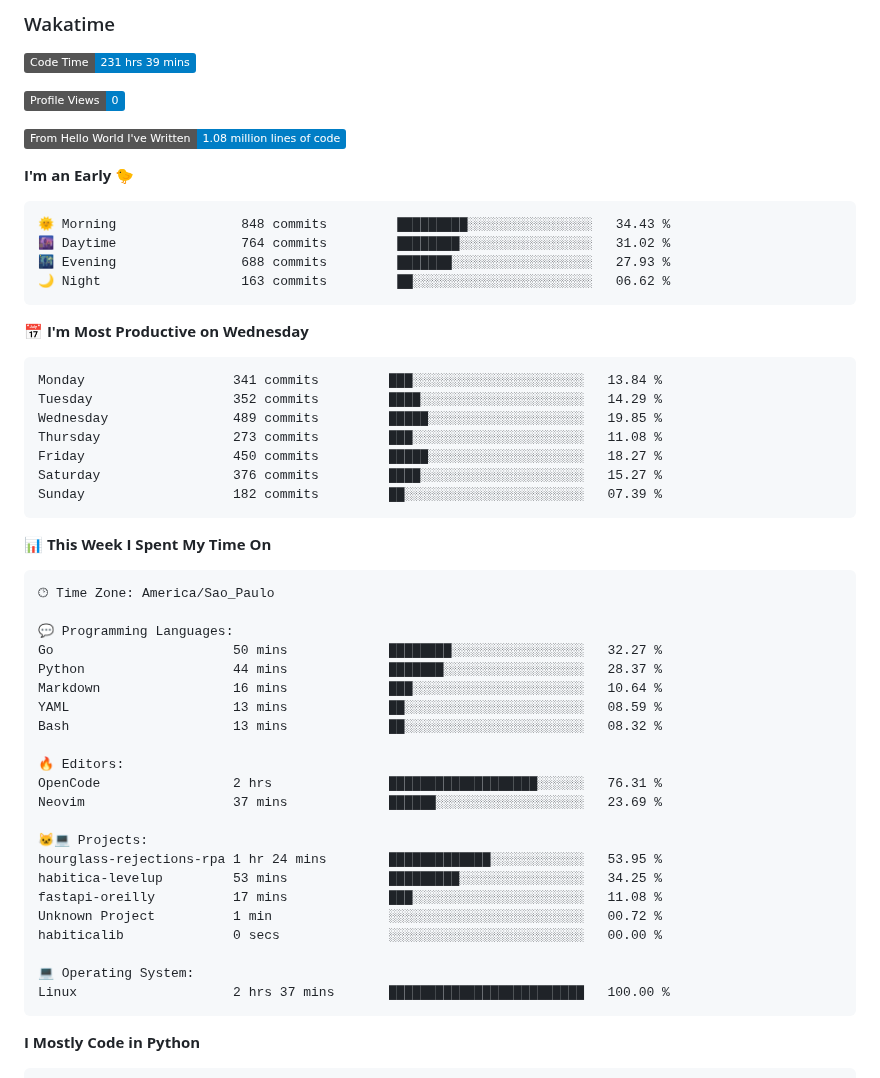
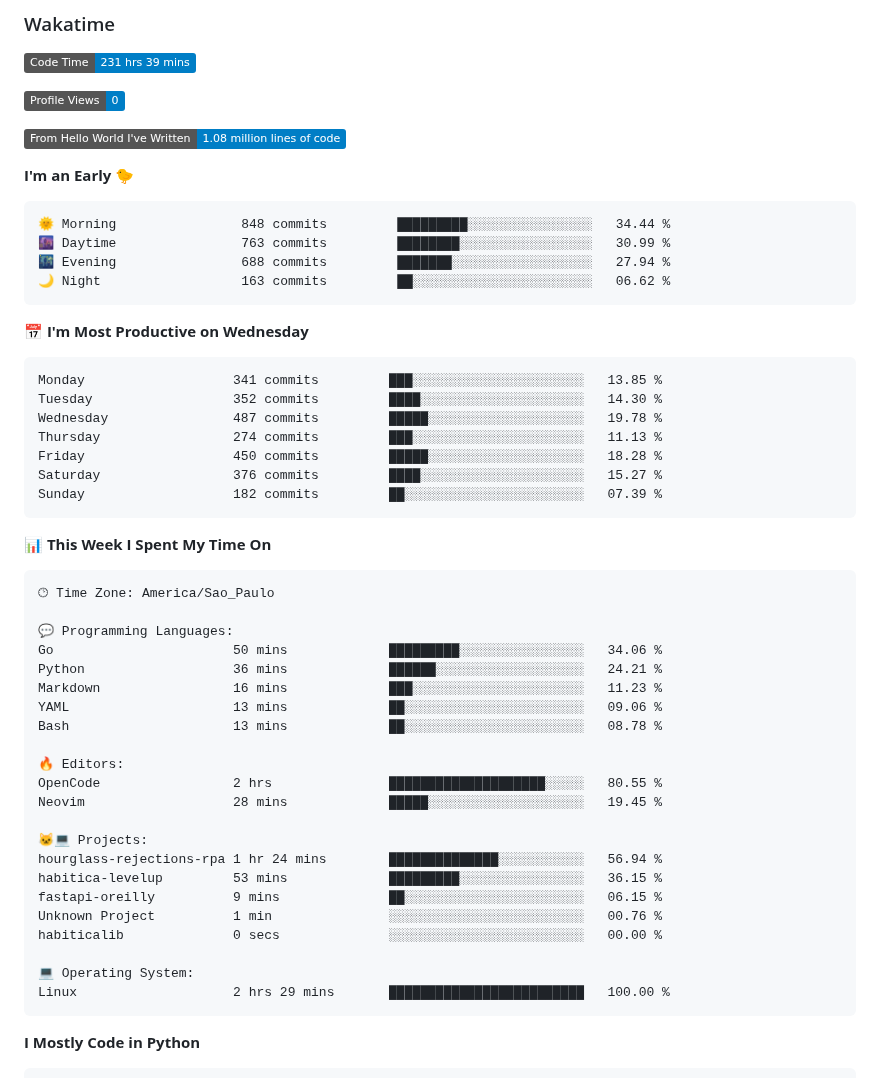
Before and after one commit to unchain0/unchain0, a Markdown page: README.md, the part around one of its changes. Drawn GitHub-style; badges without logos.

Commit message:
Updated with Dev Metrics

````diff
--- a/README.md
+++ b/README.md
@@ -39,19 +39,19 @@ Other statistics below ⤵️
 **I'm an Early 🐤**
 
 ```text
-🌞 Morning                848 commits         █████████░░░░░░░░░░░░░░░░   34.43 %
-🌆 Daytime                764 commits         ████████░░░░░░░░░░░░░░░░░   31.02 %
-🌃 Evening                688 commits         ███████░░░░░░░░░░░░░░░░░░   27.93 %
+🌞 Morning                848 commits         █████████░░░░░░░░░░░░░░░░   34.44 %
+🌆 Daytime                763 commits         ████████░░░░░░░░░░░░░░░░░   30.99 %
+🌃 Evening                688 commits         ███████░░░░░░░░░░░░░░░░░░   27.94 %
 🌙 Night                  163 commits         ██░░░░░░░░░░░░░░░░░░░░░░░   06.62 %
 ```
 📅 **I'm Most Productive on Wednesday**
 
 ```text
-Monday                   341 commits         ███░░░░░░░░░░░░░░░░░░░░░░   13.84 %
-Tuesday                  352 commits         ████░░░░░░░░░░░░░░░░░░░░░   14.29 %
-Wednesday                489 commits         █████░░░░░░░░░░░░░░░░░░░░   19.85 %
-Thursday                 273 commits         ███░░░░░░░░░░░░░░░░░░░░░░   11.08 %
-Friday                   450 commits         █████░░░░░░░░░░░░░░░░░░░░   18.27 %
+Monday                   341 commits         ███░░░░░░░░░░░░░░░░░░░░░░   13.85 %
+Tuesday                  352 commits         ████░░░░░░░░░░░░░░░░░░░░░   14.30 %
+Wednesday                487 commits         █████░░░░░░░░░░░░░░░░░░░░   19.78 %
+Thursday                 274 commits         ███░░░░░░░░░░░░░░░░░░░░░░   11.13 %
+Friday                   450 commits         █████░░░░░░░░░░░░░░░░░░░░   18.28 %
 Saturday                 376 commits         ████░░░░░░░░░░░░░░░░░░░░░   15.27 %
 Sunday                   182 commits         ██░░░░░░░░░░░░░░░░░░░░░░░   07.39 %
 ```
@@ -63,25 +63,25 @@ Sunday                   182 commits         ██░░░░░░░░░
 🕑︎ Time Zone: America/Sao_Paulo
 
 💬 Programming Languages:
-Go                       50 mins             ████████░░░░░░░░░░░░░░░░░   32.27 %
-Python                   44 mins             ███████░░░░░░░░░░░░░░░░░░   28.37 %
-Markdown                 16 mins             ███░░░░░░░░░░░░░░░░░░░░░░   10.64 %
-YAML                     13 mins             ██░░░░░░░░░░░░░░░░░░░░░░░   08.59 %
-Bash                     13 mins             ██░░░░░░░░░░░░░░░░░░░░░░░   08.32 %
+Go                       50 mins             █████████░░░░░░░░░░░░░░░░   34.06 %
+Python                   36 mins             ██████░░░░░░░░░░░░░░░░░░░   24.21 %
+Markdown                 16 mins             ███░░░░░░░░░░░░░░░░░░░░░░   11.23 %
+YAML                     13 mins             ██░░░░░░░░░░░░░░░░░░░░░░░   09.06 %
+Bash                     13 mins             ██░░░░░░░░░░░░░░░░░░░░░░░   08.78 %
 
 🔥 Editors:
-OpenCode                 2 hrs               ███████████████████░░░░░░   76.31 %
-Neovim                   37 mins             ██████░░░░░░░░░░░░░░░░░░░   23.69 %
+OpenCode                 2 hrs               ████████████████████░░░░░   80.55 %
+Neovim                   28 mins             █████░░░░░░░░░░░░░░░░░░░░   19.45 %
 
 🐱‍💻 Projects:
-hourglass-rejections-rpa 1 hr 24 mins        █████████████░░░░░░░░░░░░   53.95 %
-habitica-levelup         53 mins             █████████░░░░░░░░░░░░░░░░   34.25 %
-fastapi-oreilly          17 mins             ███░░░░░░░░░░░░░░░░░░░░░░   11.08 %
-Unknown Project          1 min               ░░░░░░░░░░░░░░░░░░░░░░░░░   00.72 %
+hourglass-rejections-rpa 1 hr 24 mins        ██████████████░░░░░░░░░░░   56.94 %
+habitica-levelup         53 mins             █████████░░░░░░░░░░░░░░░░   36.15 %
+fastapi-oreilly          9 mins              ██░░░░░░░░░░░░░░░░░░░░░░░   06.15 %
+Unknown Project          1 min               ░░░░░░░░░░░░░░░░░░░░░░░░░   00.76 %
 habiticalib              0 secs              ░░░░░░░░░░░░░░░░░░░░░░░░░   00.00 %
 
 💻 Operating System:
-Linux                    2 hrs 37 mins       █████████████████████████   100.00 %
+Linux                    2 hrs 29 mins       █████████████████████████   100.00 %
 ```
 
 **I Mostly Code in Python**
````
Also changed, not shown: other parts of README.md (+1 -1 lines), assets/bar_graph.png.
